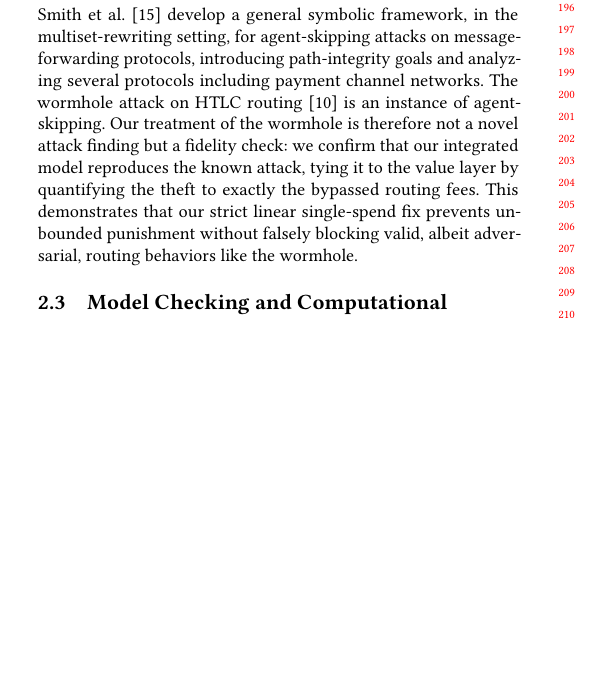
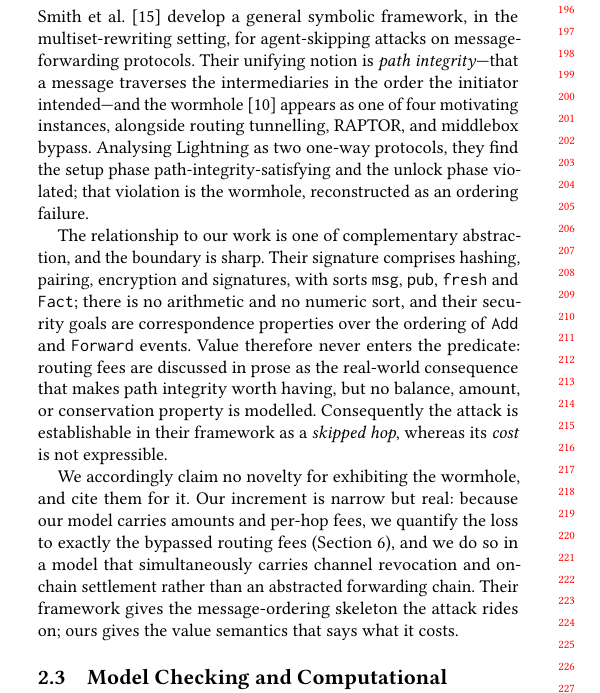
Before and after one commit to AAlilbitme/12345, a LaTeX paper (paper/paper_acm.tex): part of one column of page 2 of 7, cut so that both start at the same text, the shorter picture padded with empty space. Compiled offline with pdfLaTeX.

Commit message:
Sharpen the Smith et al. boundary now that the paper has been read
Their formalism carries no numeric sort: the signature is hashing, pairing,
encryption and signatures over sorts msg/pub/fresh/Fact, and both security
goals are correspondence properties over the ordering of Add and Forward
events. Routing fees appear only as informal motivation. They therefore
establish the wormhole as a skipped hop -- an ordering violation -- but its
cost is not expressible in their framework. They also analyse Lightning as two
one-way protocols (setup satisfying path integrity, unlock violated) rather
than modelling the channel lifecycle.

Adjust the related-work subsection and the wormhole subsection accordingly: we
continue to claim no novelty for exhibiting the attack and cite them for it,
but state the narrow increment plainly -- our value layer quantifies the loss
to exactly the bypassed fees, in a model that also carries revocation and
on-chain settlement.

Co-Authored-By: Claude Opus 4.8 <noreply@anthropic.com>
Claude-Session: https://claude.ai/code/session_01DVgiKQK9istVKnnaCc9pat

```diff
--- a/paper/paper_acm.tex
+++ b/paper/paper_acm.tex
@@ -105,7 +105,11 @@ Early formalizations with idealized channel closures~\cite{decker2015fast, malav
 Prior symbolic analyses have applied Tamarin to HTLC-based cross-chain swaps~\cite{boyd2020blockchain} and zero-knowledge contingent payments over a public ledger~\cite{bursuc2019contingent}. These models target two-party settings and lack multi-hop routing, channel lifecycle revocation, or staggered CLTV arithmetic. Our work explicitly bridges this gap within a unified, automated framework targeting the multi-hop setting.
 
 \subsection{Agent-Skipping and Path Integrity}
-Smith et al.~\cite{smith2022modelling} develop a general symbolic framework, in the multiset-rewriting setting, for agent-skipping attacks on message-forwarding protocols, introducing path-integrity goals and analyzing several protocols including payment channel networks. The wormhole attack on HTLC routing~\cite{malavolta2019anonymous} is an instance of agent-skipping. Our treatment of the wormhole is therefore not a novel attack finding but a fidelity check: we confirm that our integrated model reproduces the known attack, tying it to the value layer by quantifying the theft to exactly the bypassed routing fees. This demonstrates that our strict linear single-spend fix prevents unbounded punishment without falsely blocking valid, albeit adversarial, routing behaviors like the wormhole.
+Smith et al.~\cite{smith2022modelling} develop a general symbolic framework, in the multiset-rewriting setting, for agent-skipping attacks on message-forwarding protocols. Their unifying notion is \emph{path integrity}---that a message traverses the intermediaries in the order the initiator intended---and the wormhole~\cite{malavolta2019anonymous} appears as one of four motivating instances, alongside routing tunnelling, RAPTOR, and middlebox bypass. Analysing Lightning as two one-way protocols, they find the setup phase path-integrity-satisfying and the unlock phase violated; that violation is the wormhole, reconstructed as an ordering failure.
+
+The relationship to our work is one of complementary abstraction, and the boundary is sharp. Their signature comprises hashing, pairing, encryption and signatures, with sorts \texttt{msg}, \texttt{pub}, \texttt{fresh} and \texttt{Fact}; there is no arithmetic and no numeric sort, and their security goals are correspondence properties over the ordering of \texttt{Add} and \texttt{Forward} events. Value therefore never enters the predicate: routing fees are discussed in prose as the real-world consequence that makes path integrity worth having, but no balance, amount, or conservation property is modelled. Consequently the attack is establishable in their framework as a \emph{skipped hop}, whereas its \emph{cost} is not expressible.
+
+We accordingly claim no novelty for exhibiting the wormhole, and cite them for it. Our increment is narrow but real: because our model carries amounts and per-hop fees, we quantify the loss to exactly the bypassed routing fees (Section~\ref{sec:verification}), and we do so in a model that simultaneously carries channel revocation and on-chain settlement rather than an abstracted forwarding chain. Their framework gives the message-ordering skeleton the attack rides on; ours gives the value semantics that says what it costs.
 
 \subsection{Model Checking and Computational Treatments}
 Grundmann and Hartenstein~\cite{grundmann2025model} formalize Lightning in TLA+ and model-check balance security, using stepwise refinement and a time abstraction to make single channels and multi-hop payments checkable separately, scaling to payments over up to four hops with two concurrent payments. Their approach is complementary to ours along two axes. Methodologically, model checking explores a bounded state space with an explicit adversary encoding, whereas symbolic verification in Tamarin reasons over unbounded sessions under an equational Dolev--Yao model; consequently their analysis handles concurrency that we do not, while ours handles unbounded message-derivation capabilities. Substantively, their refinement establishes that the current Lightning specification satisfies balance security; our contribution is orthogonal, concerning a specific modeling pitfall in the symbolic encoding of one-shot on-chain outputs.
```
Also changed, not shown: paper/paper_acm.pdf, paper/paper_acm.tex (2 more changed lines).
